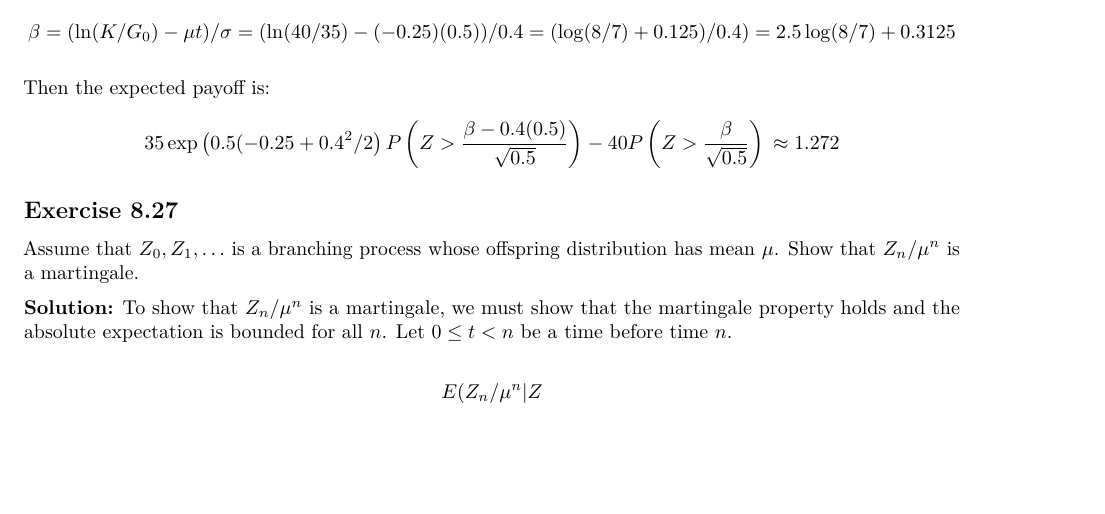
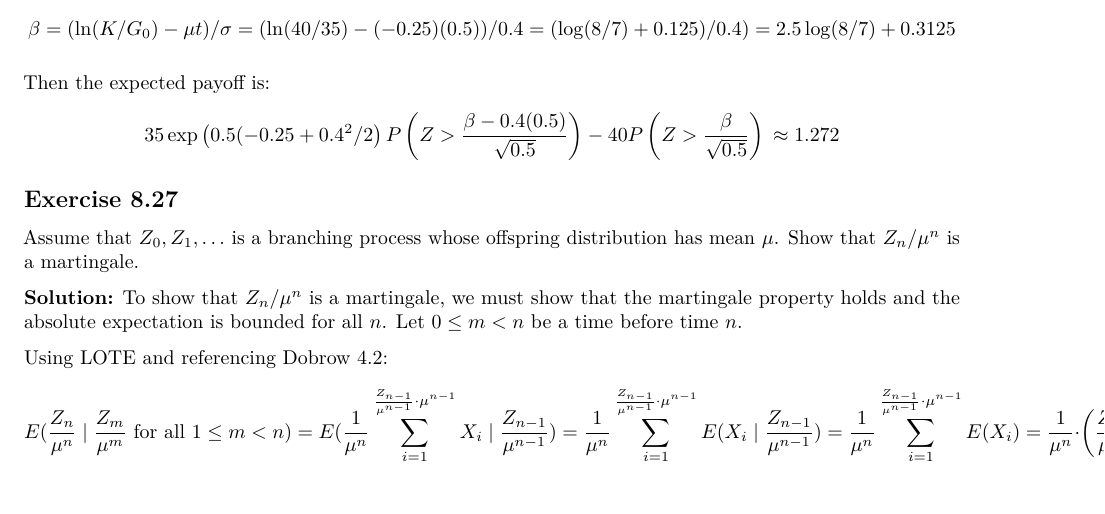
Before and after one commit to calebaren/stochastic_processes, an R Markdown document (ch8_brownian_motion.Rmd): part of page 18 of 18, cut so that both start at the same text. Rendered offline with R 4.5, knitr and Pandoc, then LaTeX, with nearby package versions; code that draws random numbers runs with fixed seeds of ours.

Commit message:
Chapter 8 progress

```diff
--- a/ch8_brownian_motion.Rmd
+++ b/ch8_brownian_motion.Rmd
@@ -979,8 +979,13 @@
 ## Exercise 8.27
 Assume that $Z_0, Z_1, \dots$ is a branching process whose offspring distribution has mean $\mu$. Show that $Z_n/\mu^n$ is a martingale.
 
-\soln To show that $Z_n/\mu^n$ is a martingale, we must show that the martingale property holds and the absolute expectation is bounded for all $n$. Let $0 \le t < n$ be a time before time $n$.
+\soln To show that $Z_n/\mu^n$ is a martingale, we must show that the martingale property holds and the absolute expectation is bounded for all $n$. Let $0 \le m < n$ be a time before time $n$.
 
+Using LOTE and referencing Dobrow 4.2:
 $$
-E(Z_n/\mu^n | Z
+E(\frac{Z_n}{\mu^n}\mid \frac{Z_{m}}{\mu^{m}} \text{ for all } 1 \le m < n) = E(\frac{1}{\mu^n}\sum_{i=1}^{\frac{Z_{n-1}}{{\mu^{n-1}}} \cdot \mu^{n-1}}X_i \mid \frac{Z_{n-1}}{\mu^{n-1}}) \\
+= \frac{1}{\mu^n} \sum_{i=1}^{\frac{Z_{n-1}}{{\mu^{n-1}}} \cdot \mu^{n-1}} E(X_i \mid \frac{Z_{n-1}}{\mu^{n-1}}) \\
+= \frac{1}{\mu^n} \sum_{i=1}^{\frac{Z_{n-1}}{{\mu^{n-1}}} \cdot \mu^{n-1}} E(X_i ) \\
+= \frac{1}{\mu^n} \cdot \left(\frac{Z_{n-1}}{{\mu^{n-1}}} \cdot \mu^{n-1} \right) \cdot\mu \\
+= \frac{Z_{n-1}}{\mu^{n-1}}
 $$
```
